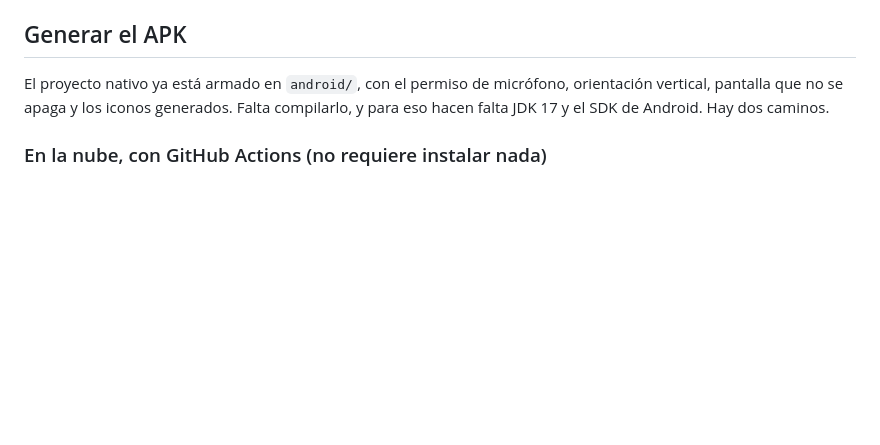
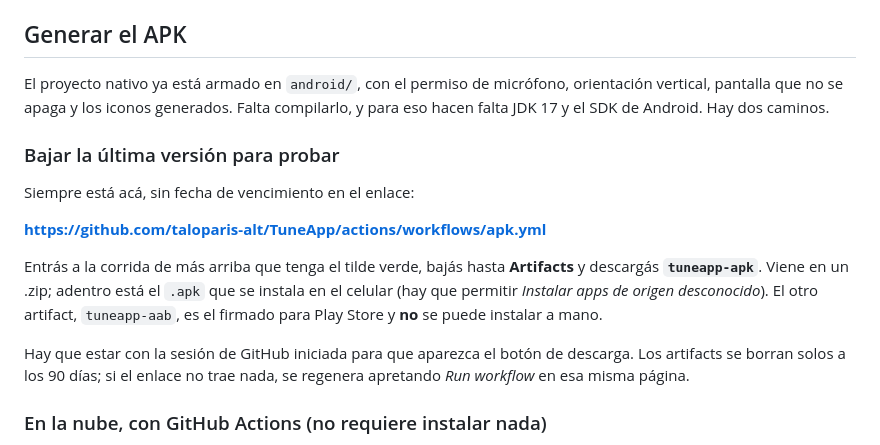
Before and after one commit to taloparis-alt/TuneApp, a Markdown page: README.md, the part around the change. Rendered like a GitHub page; blank space fills up the shorter version.

Commit message:
README: dónde bajar la última versión para probar
Co-Authored-By: Claude Opus 5 <noreply@anthropic.com>

```diff
--- a/README.md
+++ b/README.md
@@ -35,6 +35,21 @@ por eso el servidor apunta ahí.
 El proyecto nativo ya está armado en `android/`, con el permiso de micrófono, orientación
 vertical, pantalla que no se apaga y los iconos generados. Falta compilarlo, y para eso
 hacen falta JDK 17 y el SDK de Android. Hay dos caminos.
+
+### Bajar la última versión para probar
+
+Siempre está acá, sin fecha de vencimiento en el enlace:
+
+**<https://github.com/taloparis-alt/TuneApp/actions/workflows/apk.yml>**
+
+Entrás a la corrida de más arriba que tenga el tilde verde, bajás hasta **Artifacts** y
+descargás **`tuneapp-apk`**. Viene en un .zip; adentro está el `.apk` que se instala en el
+celular (hay que permitir *Instalar apps de origen desconocido*). El otro artifact,
+`tuneapp-aab`, es el firmado para Play Store y **no** se puede instalar a mano.
+
+Hay que estar con la sesión de GitHub iniciada para que aparezca el botón de descarga.
+Los artifacts se borran solos a los 90 días; si el enlace no trae nada, se regenera
+apretando *Run workflow* en esa misma página.
 
 ### En la nube, con GitHub Actions (no requiere instalar nada)
 
```
